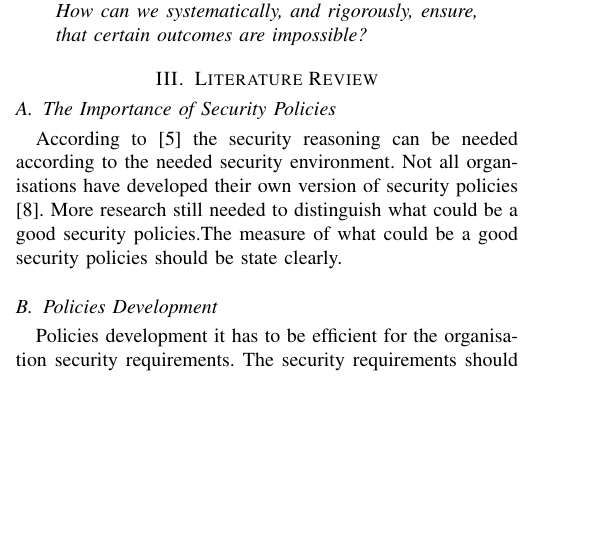
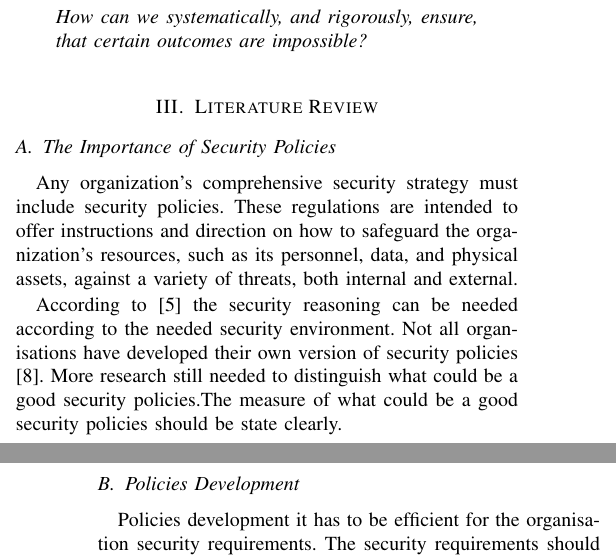
Before and after one commit to ronaddie/imposs, a LaTeX paper (imposs.tex): part of one column of page 1 of 3 before the commit and two parts of the columns of pages 1 and 2 of 3 after it, the two joined at a grey line, cut so that both start at the same text, the shorter picture padded with empty space. Compiled offline with pdfLaTeX.

Commit message:
Policy Importance section updated

```diff
--- a/imposs.tex
+++ b/imposs.tex
@@ -145,6 +145,12 @@ The problem we tackle in this paper is:
 \section{Literature Review}
 
 \subsection{The Importance of Security Policies}
+Any organization's comprehensive security strategy must include
+security policies. These regulations are intended to offer instructions
+and direction on how to safeguard the organization's resources,
+such as its personnel, data, and physical assets, against a variety
+of threats, both internal and external.
+
 According to \cite{glasgow1992logic} the security reasoning can
 be needed according to the needed security environment.  Not all
 organisations have developed their own version of security policies
```
